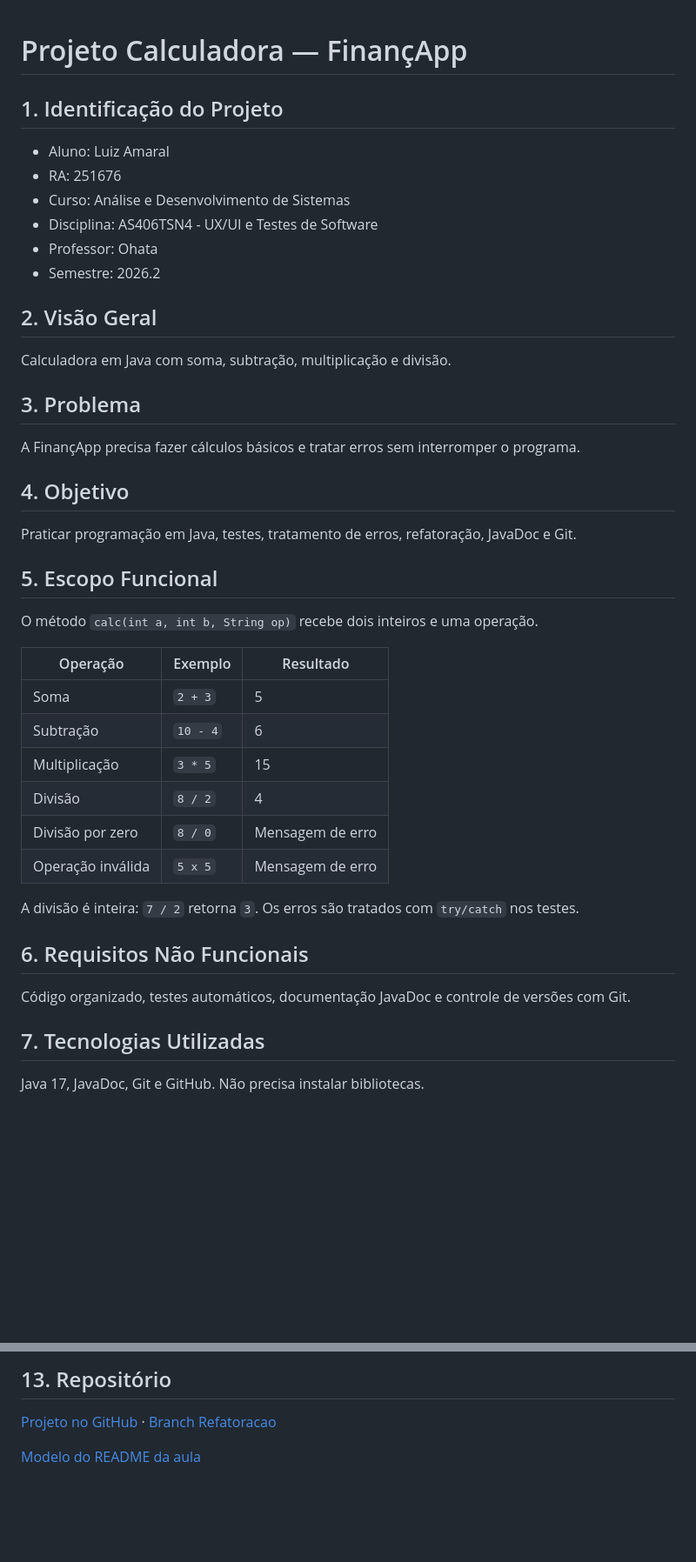
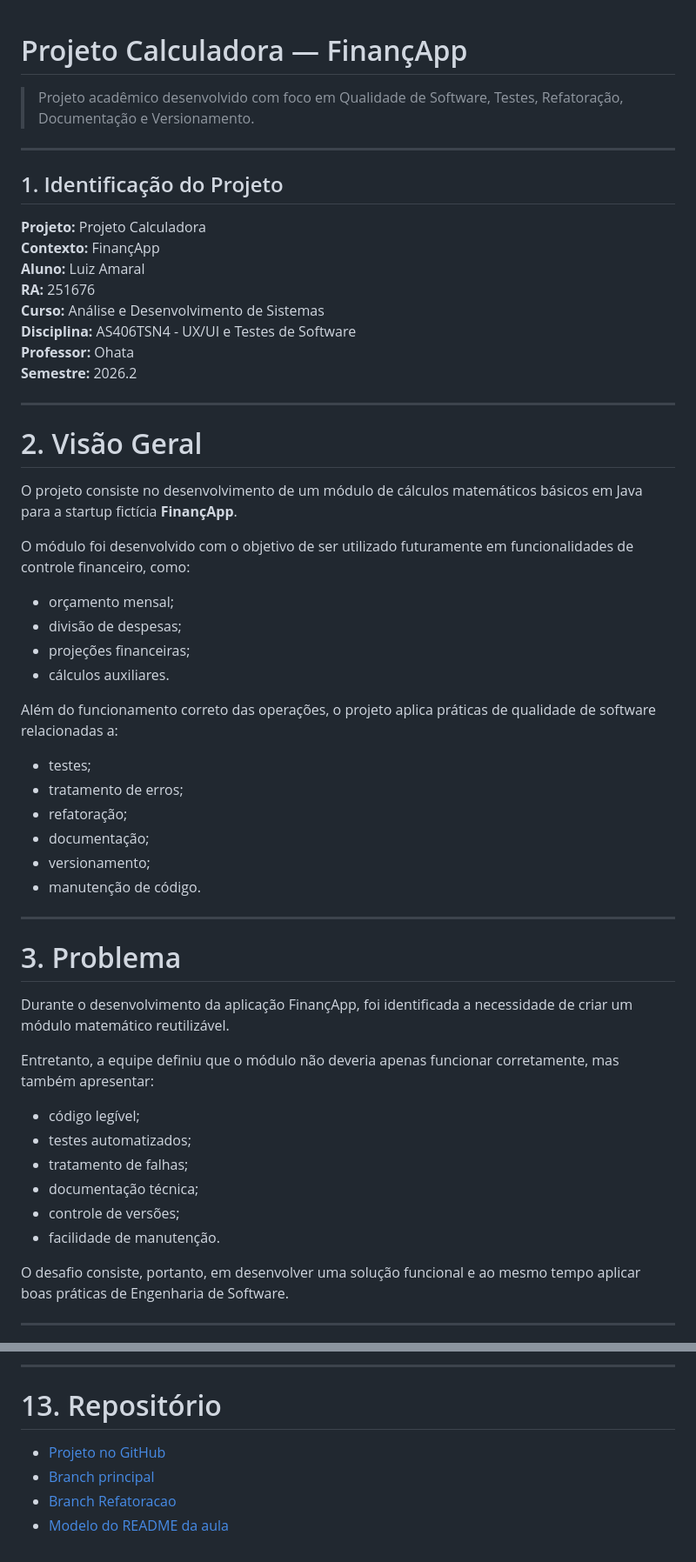
Before and after one commit to lzAmaral/projeto_calculadora, a Markdown page: README.md, 2 parts joined by grey strips. Shown: that part at 87% size. Rendered like a GitHub page; blank space fills up the shorter version.

```diff
--- a/README.md
+++ b/README.md
@@ -1,46 +1,58 @@
 # Projeto Calculadora — FinançApp
+
+> Projeto acadêmico desenvolvido com foco em Qualidade de Software, Testes, Refatoração, Documentação e Versionamento.
+
+---
 
 ## 1. Identificação do Projeto
 
-- Aluno: Luiz Amaral
-- RA: 251676
-- Curso: Análise e Desenvolvimento de Sistemas
-- Disciplina: AS406TSN4 - UX/UI e Testes de Software
-- Professor: Ohata
-- Semestre: 2026.2
+**Projeto:** Projeto Calculadora
+**Contexto:** FinançApp
+**Aluno:** Luiz Amaral
+**RA:** 251676
+**Curso:** Análise e Desenvolvimento de Sistemas
+**Disciplina:** AS406TSN4 - UX/UI e Testes de Software
+**Professor:** Ohata
+**Semestre:** 2026.2
 
-## 2. Visão Geral
+---
 
-Calculadora em Java com soma, subtração, multiplicação e divisão.
+# 2. Visão Geral
 
-## 3. Problema
+O projeto consiste no desenvolvimento de um módulo de cálculos matemáticos básicos em Java para a startup fictícia **FinançApp**.
 
-A FinançApp precisa fazer cálculos básicos e tratar erros sem interromper o programa.
+O módulo foi desenvolvido com o objetivo de ser utilizado futuramente em funcionalidades de controle financeiro, como:
 
-## 4. Objetivo
+- orçamento mensal;
+- divisão de despesas;
+- projeções financeiras;
+- cálculos auxiliares.
 
-Praticar programação em Java, testes, tratamento de erros, refatoração, JavaDoc e Git.
+Além do funcionamento correto das operações, o projeto aplica práticas de qualidade de software relacionadas a:
 
-## 5. Escopo Funcional
+- testes;
+- tratamento de erros;
+- refatoração;
+- documentação;
+- versionamento;
+- manutenção de código.
 
-O método `calc(int a, int b, String op)` recebe dois inteiros e uma operação.
+---
 
-| Operação | Exemplo | Resultado |
-| --- | --- | --- |
-| Soma | `2 + 3` | 5 |
-| Subtração | `10 - 4` | 6 |
-| Multiplicação | `3 * 5` | 15 |
-| Divisão | `8 / 2` | 4 |
-| Divisão por zero | `8 / 0` | Mensagem de erro |
-| Operação inválida | `5 x 5` | Mensagem de erro |
+# 3. Problema
 
-A divisão é inteira: `7 / 2` retorna `3`. Os erros são tratados com `try/catch` nos testes.
+Durante o desenvolvimento da aplicação FinançApp, foi identificada a necessidade de criar um módulo matemático reutilizável.
 
-## 6. Requisitos Não Funcionais
+Entretanto, a equipe definiu que o módulo não deveria apenas funcionar corretamente, mas também apresentar:
 
-Código organizado, testes automáticos, documentação JavaDoc e controle de versões com Git.
+- código legível;
+- testes automatizados;
+- tratamento de falhas;
+- documentação técnica;
+- controle de versões;
+- facilidade de manutenção.
 
-## 7. Tecnologias Utilizadas
+O desafio consiste, portanto, em desenvolver uma solução funcional e ao mesmo tempo aplicar boas práticas de Engenharia de Software.
 
-Java 17, JavaDoc, Git e GitHub. Não precisa instalar bibliotecas.
+---
 
@@ -100,6 +197,9 @@ Abra `docs/index.html` no navegador.
 
-## 13. Repositório
+---
 
-[Projeto no GitHub](https://github.com/lzAmaral/projeto_calculadora) · [Branch Refatoracao](https://github.com/lzAmaral/projeto_calculadora/tree/Refatoracao)
+# 13. Repositório
 
-[Modelo do README da aula](https://github.com/dr-ohata/calculadora_refatoracao)
+- [Projeto no GitHub](https://github.com/lzAmaral/projeto_calculadora)
+- [Branch principal](https://github.com/lzAmaral/projeto_calculadora/tree/main)
+- [Branch Refatoracao](https://github.com/lzAmaral/projeto_calculadora/tree/Refatoracao)
+- [Modelo do README da aula](https://github.com/dr-ohata/calculadora_refatoracao/blob/main/README.md)
```
Also changed, not shown: other parts of README.md (+104 -19 lines), images/testes/antes.png, images/testes/depois.png.
